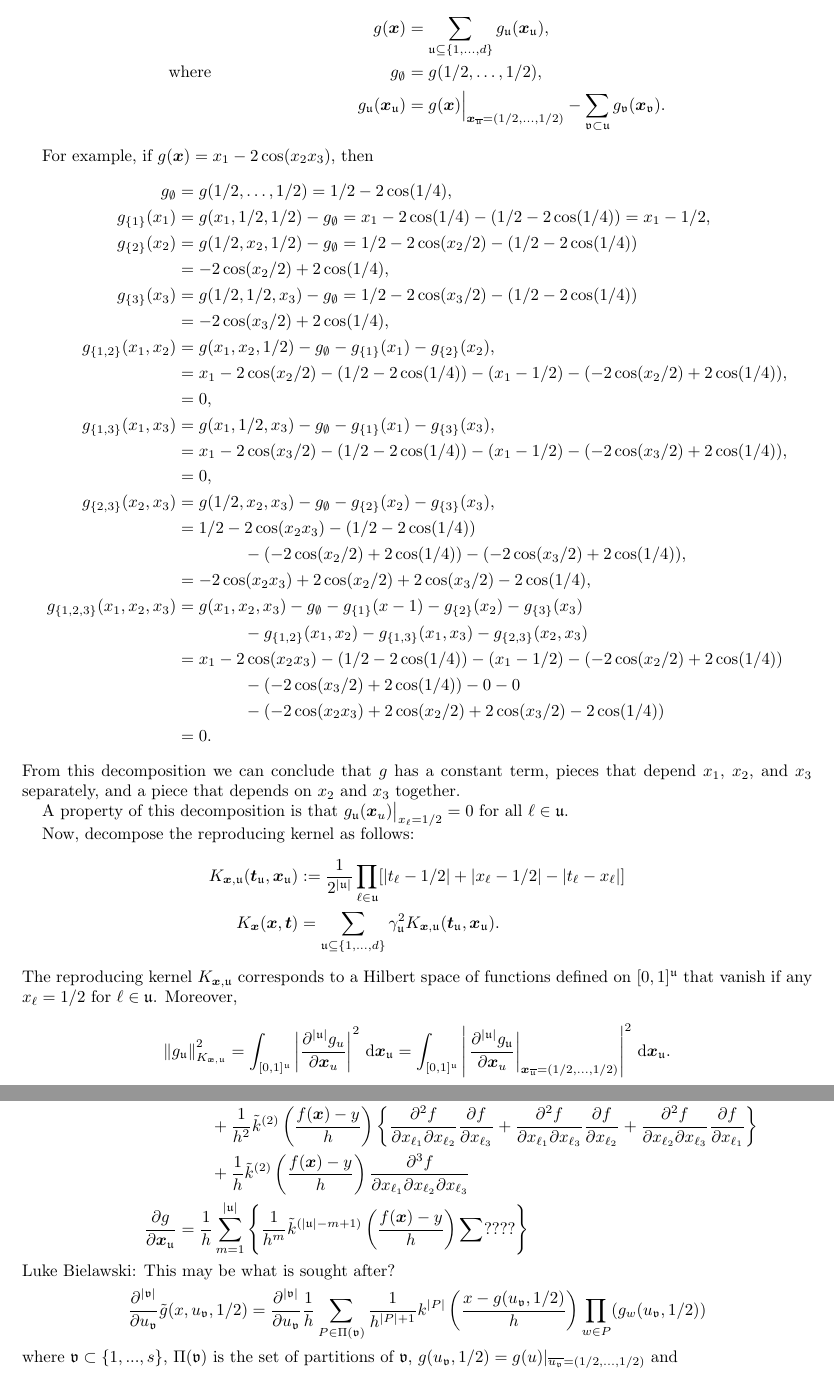
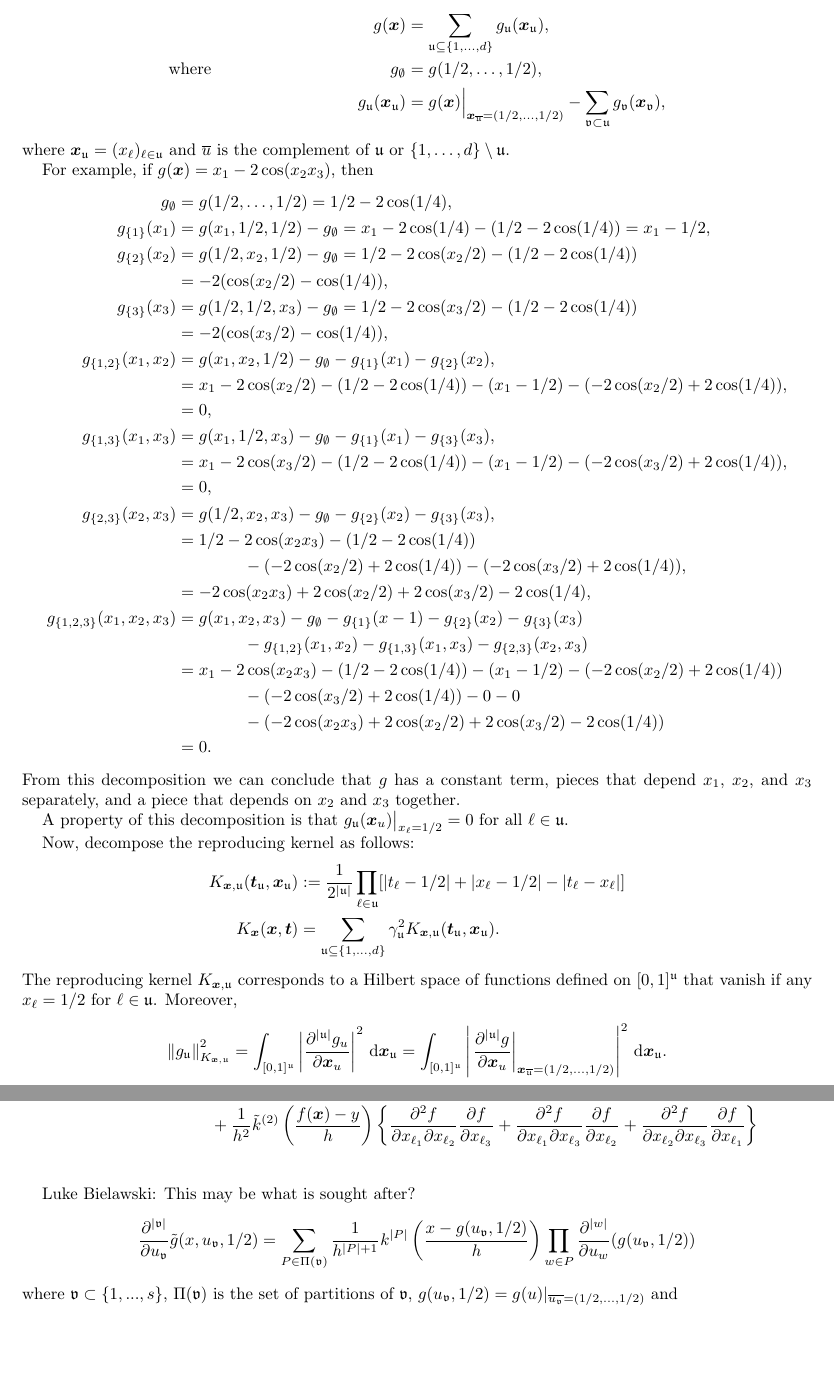
Before and after one commit to fjhickernell/Kernel-Density-Estimation-with-Low-Discrepancy, a LaTeX paper (KDEwithLDideas.tex): two parts of pages 9 and 10 of 10 before the commit and two parts of pages 9 and 10 of 11 after it, joined at a grey line, cut so that both start at the same text, the shorter picture padded with empty space. Compiled offline with pdfLaTeX.

Commit message:
Updates from Overleaf

```diff
--- a/KDEwithLDideas.tex
+++ b/KDEwithLDideas.tex
@@ -413,17 +413,18 @@ In cubature error analysis it often is helpful to decompose the Hilbert space an
 \begin{align*}
 	&& g(\vx) & = \sum_{\fu \subseteq \{1, \ldots, d\}} g_\fu(\vx_\fu), \\
 	&\text{where}& g_\emptyset &= g(1/2, \ldots, 1/2), \\
-	&&g_{\fu}(\vx_\fu) &= g(\vx) \Bigr |_{\vx_{\overline{\fu}} = (1/2, \ldots, 1/2)} - \sum_{\fv \subset \fu} g_{\fv}(\vx_\fv).
+	&&g_{\fu}(\vx_\fu) &= g(\vx) \Bigr |_{\vx_{\overline{\fu}} = (1/2, \ldots, 1/2)} - \sum_{\fv \subset \fu} g_{\fv}(\vx_\fv),
 \end{align*}
+where $\vx_\fu = (x_\ell)_{\ell \in \fu}$ and $\overline{u}$ is the complement of $\fu$ or $\{1, \ldots, d\} \setminus \fu$.
 
 For example, if $g(\vx) = x_1 -2 \cos(x_2 x_3)$, then
 \begin{align*}
 	g_\emptyset &= g(1/2, \ldots, 1/2) = 1/2 - 2 \cos(1/4), \\
 	g_{\{1\}}(x_1) &= g(x_1,1/2,1/2) - g_{\emptyset} = x_1 - 2 \cos(1/4) - ( 1/2 - 2 \cos(1/4)) = x_1 - 1/2,\\
 	g_{\{2\}}(x_2) &= g(1/2,x_2,1/2) - g_\emptyset = 1/2 - 2 \cos(x_2/2) - (1/2 - 2 \cos(1/4)) \\
-	& = -2 \cos(x_2/2) + 2\cos(1/4),\\
+	& = -2(\cos(x_2/2)  - \cos(1/4)),\\
 	g_{\{3\}}(x_3) &= g(1/2,1/2, x_3) - g_\emptyset = 1/2 - 2 \cos(x_3/2) - (1/2 - 2 \cos(1/4)) \\
-	&= -2  \cos(x_3/2) + 2\cos(1/4),\\
+	&= -2  (\cos(x_3/2) - \cos(1/4)),\\
 	g_{\{1,2\}}(x_1,x_2) &= g(x_1,x_2,1/2) - g_\emptyset -g_{\{1\}}(x_1) -g_{\{2\}}(x_2), \\
 	& = x_1 - 2 \cos(x_2/2) - (1/2 - 2 \cos(1/4)) - (x_1 - 1/2) - (-2\cos(x_2/2) +2 \cos(1/4)),\\
 	& = 0,\\
@@ -453,7 +454,7 @@ Now, decompose the reproducing kernel as follows:
 \end{align*}
 The reproducing kernel $K_{\vx,\fu}$ corresponds to a Hilbert space of functions defined on $[0,1]^{\fu}$ that vanish if any $x_\ell = 1/2$ for $\ell \in \fu$.  Moreover,
 \begin{equation*}
-	\norm[\KXu]{g_\fu}^2 = \int_{[0,1]^{\fu}} \abs{\frac{\partial^{\abs{\fu}} g_{u}}{\partial \vx_u}}^2 \, \dif \vx_\fu =  \int_{[0,1]^{\fu}} \abs{\left . \frac{\partial^{\abs{\fu}} g_\fu}{\partial \vx_u} \right \rvert_{\vx_{\overline{\fu}} = (1/2, \ldots, 1/2)}}^2 \, \dif \vx_\fu.
+	\norm[\KXu]{g_\fu}^2 = \int_{[0,1]^{\fu}} \abs{\frac{\partial^{\abs{\fu}} g_{u}}{\partial \vx_u}}^2 \, \dif \vx_\fu =  \int_{[0,1]^{\fu}} \abs{\left . \frac{\partial^{\abs{\fu}} g}{\partial \vx_u} \right \rvert_{\vx_{\overline{\fu}} = (1/2, \ldots, 1/2)}}^2 \, \dif \vx_\fu.
 \end{equation*}
 
 Then, it follows that the cubature error of $g$ in the Hilbert space with reproducing kernel $\KX$ can be bounded as
@@ -501,7 +506,7 @@ Now what does $\norm[\KXu]{g_\fu}^2$ look like when $g(\vx) = \tk\bigl((y-f(\vx)
 %Luke Bielawski (8:25pm 6/19): I think this expression can be taken from https://arxiv.org/pdf/math/0601149 to be roughyl something like: sum over all of the partitions of \mathfrak{u} and then take the product over the elements of that partition. I am thinking how to keep it in the current notation without thinking about partitions
 Luke Bielawski: This may be what is sought after?
 \[
- \frac{\partial^{|\mathfrak{v}|}}{\partial u_\mathfrak{v}} \tilde{g}(x, u_\mathfrak{v}, 1/2) = \frac{\partial^{|\mathfrak{v}|}}{\partial u_\mathfrak{v}} \frac{1}{h} \sum_{P \in \Pi(\mathfrak{v})} \frac{1}{h^{|P|+1}} k^{|P|}\left(\frac{x - g(u_\mathfrak{v}, 1/2)}{h}\right) \prod_{w \in P} (g_w(u_\mathfrak{v}, 1/2))
+ \frac{\partial^{|\mathfrak{v}|}}{\partial u_\mathfrak{v}} \tilde{g}(x, u_\mathfrak{v}, 1/2) =  \sum_{P \in \Pi(\mathfrak{v})} \frac{1}{h^{|P|+1}} k^{|P|}\left(\frac{x - g(u_\mathfrak{v}, 1/2)}{h}\right) \prod_{w \in P} \frac{\partial^{|w|}}{\partial u_w}(g(u_\mathfrak{v}, 1/2))
 \]
 where $\mathfrak{v}\subset \{1, ..., s\}$, $\Pi(\mathfrak{v})$ is the set of partitions of $\mathfrak{v}$, $g(u_\mathfrak{v}, 1/2) = g(u)|_{\overline{u_\mathfrak{v}} = (1/2, ..., 1/2)}$ and
 \[
```
Also changed, not shown: KDEwithLDideas.tex (27 more changed lines).
